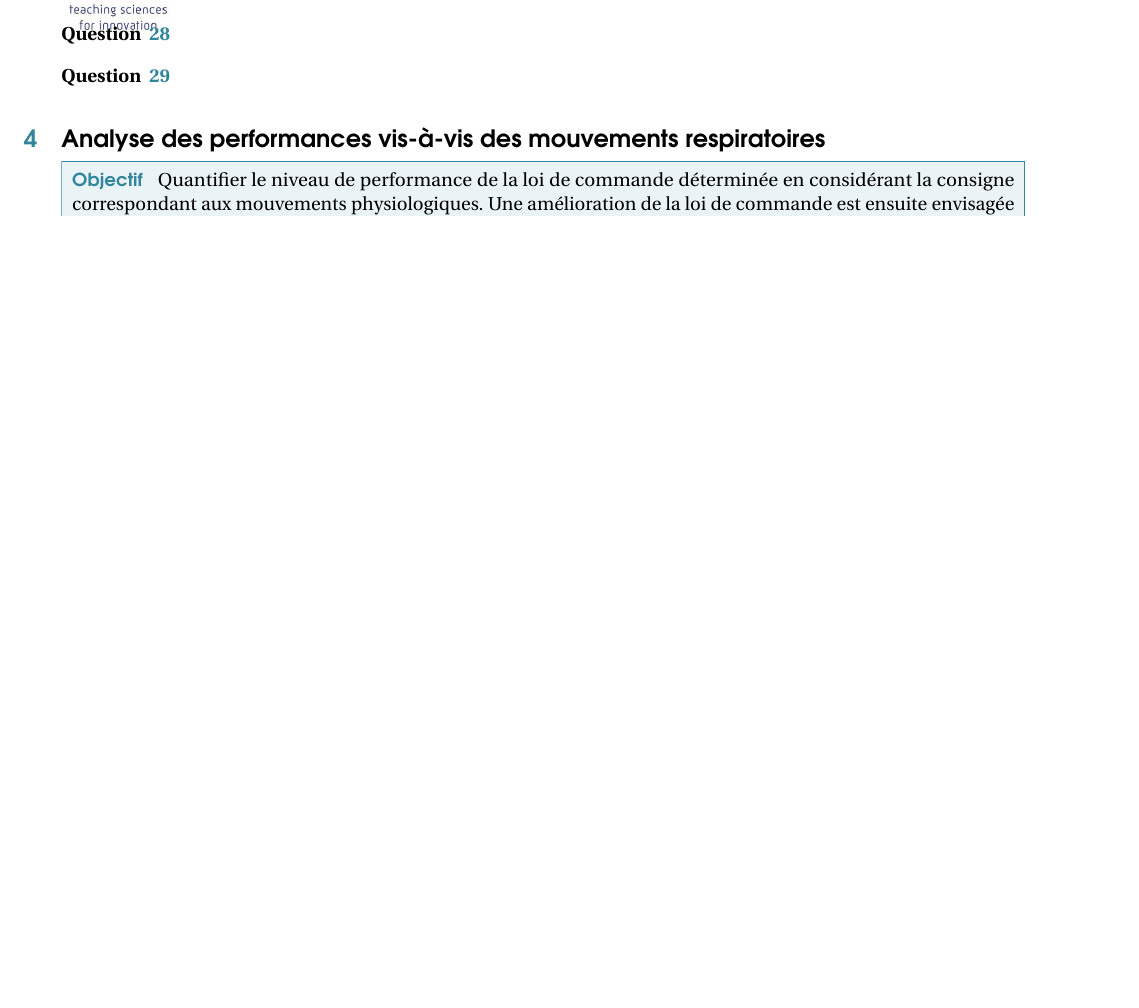
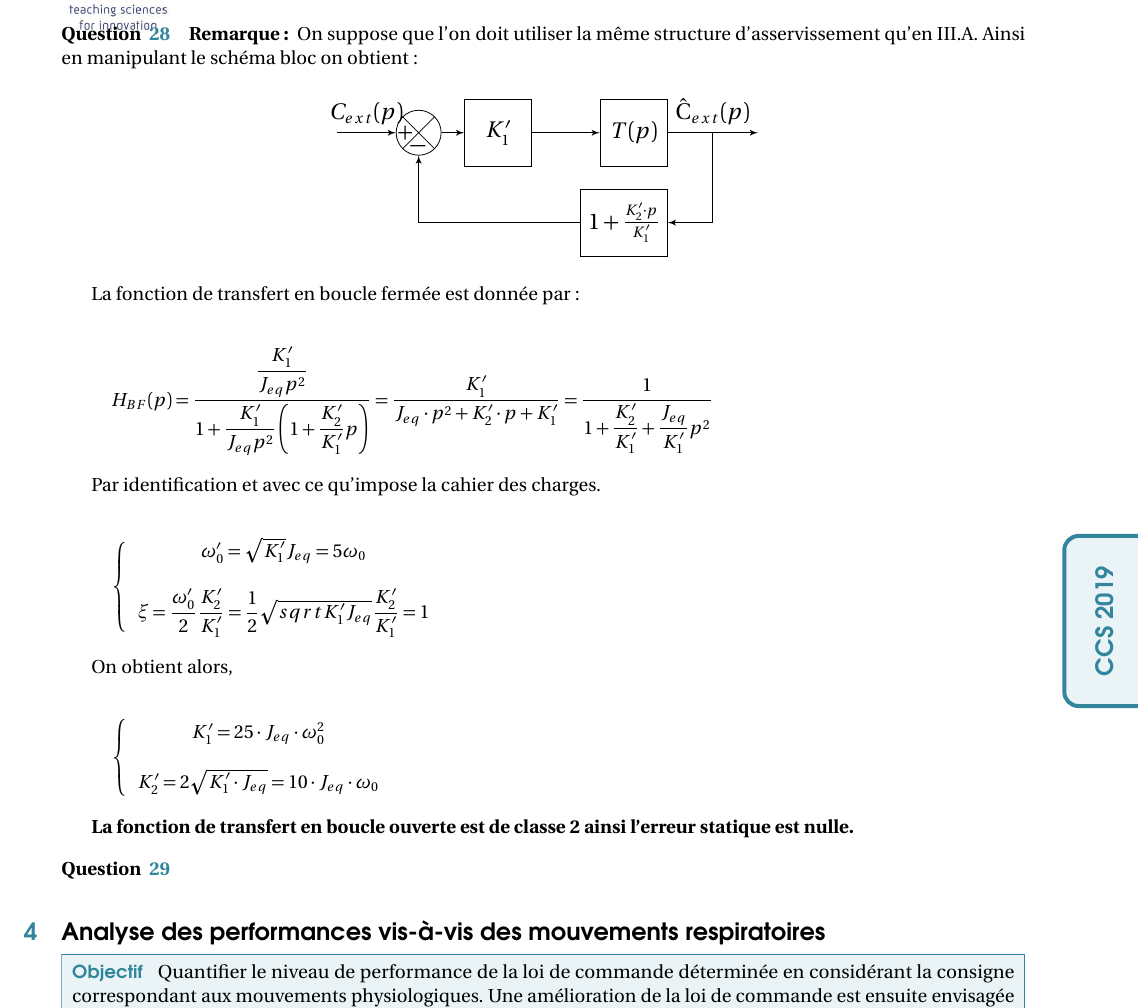
Before and after one commit to xpessoles/TP_Documents_PSI, a LaTeX document (Centrale_2019/Centrale_2019_Corrige_sauvegarde_emilien.tex): part of page 9 of 9 before the commit and part of page 9 of 10 after it, cut at the place of the change, the shorter picture padded with empty space. Compiled offline with pdfLaTeX.

Commit message:
mj durif

```diff
--- a/Centrale_2019/Centrale_2019_Corrige_sauvegarde_emilien.tex
+++ b/Centrale_2019/Centrale_2019_Corrige_sauvegarde_emilien.tex
@@ -7,6 +7,7 @@
 \input{style/macros_SII}
 \usepackage{multicol}
 \usepackage{siunitx}
+\usepackage{schemabloc}
 %\usepackage{picins}
 \fichetrue
 %\fichefalse
@@ -859,7 +860,61 @@ En manipulant le schéma bloc on peut obtenir :
 
 \subparagraph{}%28
 
+\textbf{Remarque : } On suppose que l'on doit utiliser la même structure d'asservissement qu'en III.A. Ainsi en manipulant le schéma bloc on obtient :
 
+\begin{center}
+\begin{large}
+\begin{tikzpicture}
+\sbEntree{E0}
+\sbComp[4]{c2}{E0}
+\sbRelier[$C_{ext}(p)$]{E0}{c2}
+\sbBloc[1]{b2}{$K'_1$}{c2}
+\sbRelier{c2}{b2}
+\sbBloc[3]{b4}{$T(p)$}{b2}
+\sbRelier[]{b2}{b4}
+\sbSortie[4]{S}{b4}
+\sbRelier[\^{C}$_{ext}(p)$]{b4}{S}
+\sbDecaleNoeudy[4]{S}{v}
+\sbBlocr[4]{b10}{$1+\frac{K'_2\cdot p}{K'_1}$}{v}
+%\sbBlocr[4]{b10}{$1+\frac{K_'2\cdot p}{K'_1}$}{v}
+\sbRelieryx{b4-S}{b10}
+\sbRelierxy[]{b10}{c2}
+\end{tikzpicture}
+\end{large}
+\end{center}
+
+La fonction de transfert en boucle fermée est donnée par :
+
+\begin{align*}
+H_{BF}(p)=\dfrac{\dfrac{K'_1}{J_{eq}p^2}}{1+\dfrac{K'_1}{J_{eq}p^2}\left(1+\dfrac{K'_2}{K'_1}p\right)}=
+\dfrac{K'_1}{J_{eq}\cdot p^2+K'_2\cdot p+K'_1}=\dfrac{1}{1+\dfrac{K'_2}{K'_1}+\dfrac{J_{eq}}{K'_1}p^2}
+\end{align*}
+
+Par identification et avec ce qu'impose la cahier des charges.
+
+\begin{align*}
+\left\{
+\begin{array}{c}
+\omega'_0=\sqrt{K'_1}{J_{eq}}=5\omega_0\\
+\\
+\xi=\dfrac{\omega'_0}{2}\dfrac{K'_2}{K'_1}=\dfrac{1}{2}\sqrt{sqrt{K'_1}{J_{eq}}}\dfrac{K'_2}{K'_1}=1
+\end{array}
+\right.
+\end{align*}
+
+On obtient alors,
+
+\begin{align*}
+\left\{
+\begin{array}{c}
+K'_1=25\cdot J_{eq}\cdot \omega_0^2\\
+\\
+K'_2=2\sqrt{K'_1\cdot J_{eq}}=10\cdot J_{eq}\cdot \omega_0
+\end{array}
+\right.
+\end{align*}
+
+\textbf{La fonction de transfert en boucle ouverte est de classe 2 ainsi l'erreur statique est nulle. }
 
 \subparagraph{}%29
 
```
